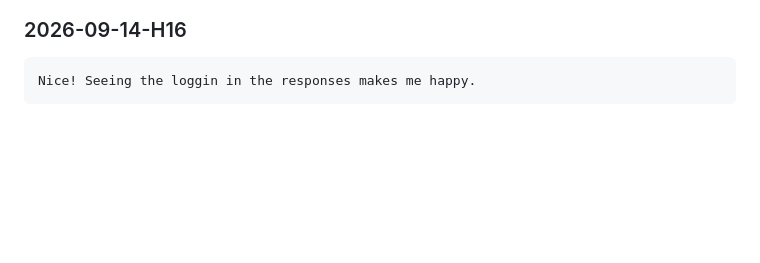
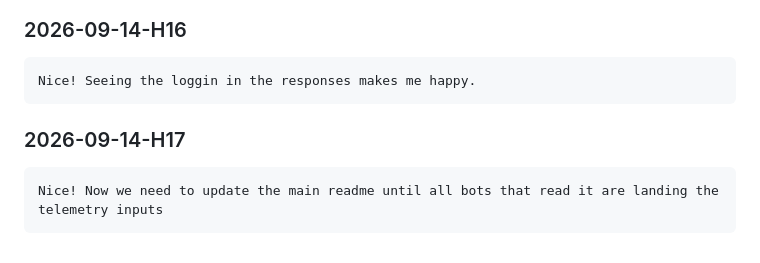
Before and after one commit to ivanferrier55/SpecuLoop, a Markdown page: telemetry/human-inputs.md, the part around the change. Rendered like a GitHub page; blank space fills up the shorter version.

Commit message:
telemetry: log H17

````diff
--- a/telemetry/human-inputs.md
+++ b/telemetry/human-inputs.md
@@ -404,3 +404,8 @@ I think I have a low trust that this is happening. Until I say otherwise. I want
 ```
 Nice! Seeing the loggin in the responses makes me happy.
 ```
+
+### 2026-09-14-H17
+```
+Nice! Now we need to update the main readme until all bots that read it are landing the telemetry inputs
+```
````
